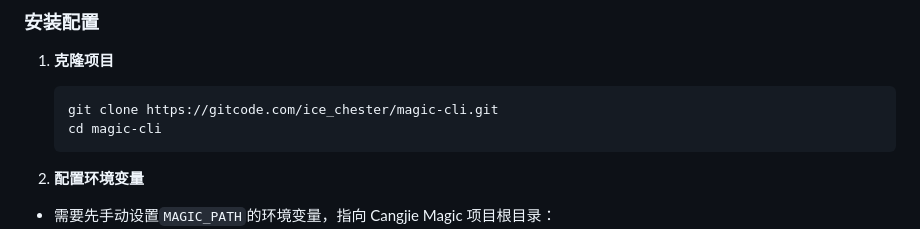
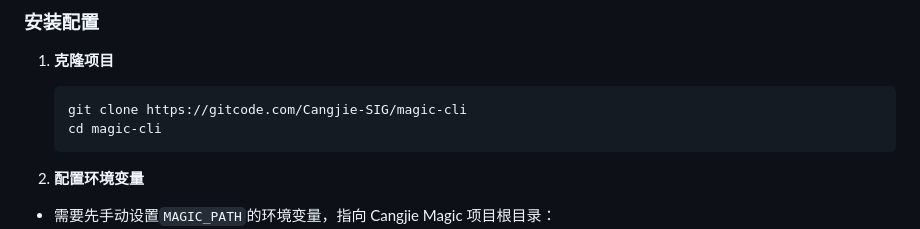
Before and after one commit to cangjielanguage-sig/magic-cli, a Markdown page: README.md, the part around the change. Rendered like a GitHub page.

Commit message:
fix typo

````diff
--- a/README.md
+++ b/README.md
@@ -51,7 +51,7 @@ magic-cli/
 
 1. **克隆项目**
    ```bash
-   git clone https://gitcode.com/ice_chester/magic-cli.git
+   git clone https://gitcode.com/Cangjie-SIG/magic-cli
    cd magic-cli
    ```
 
````
